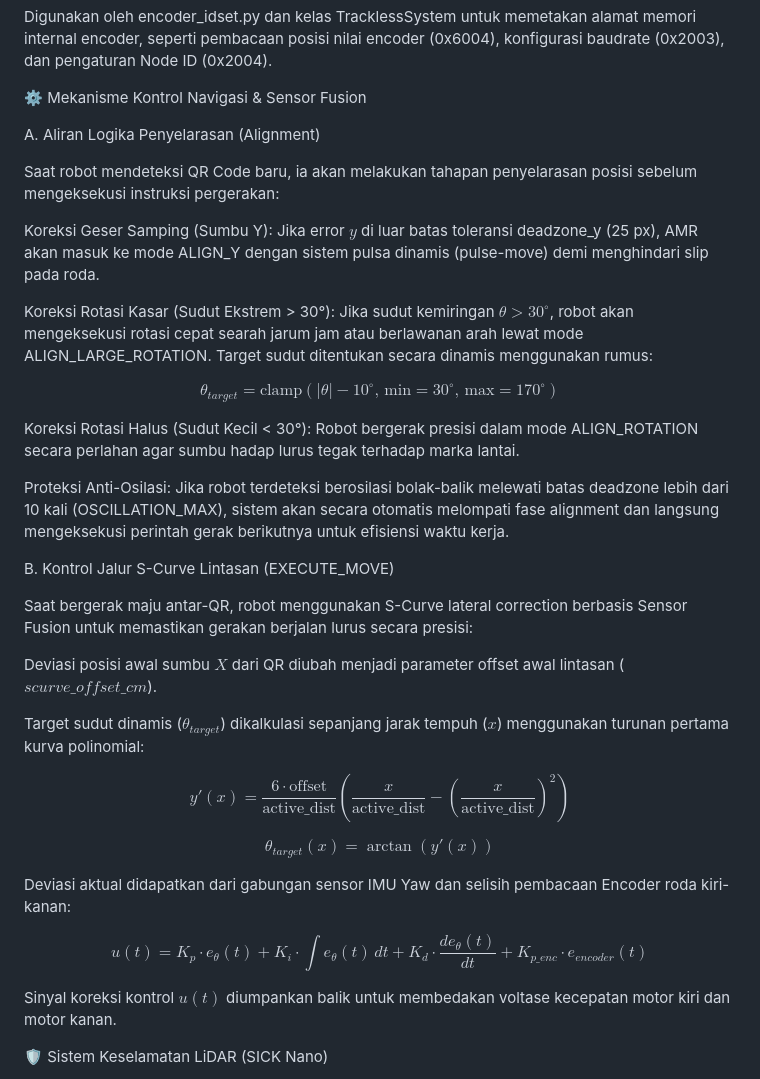
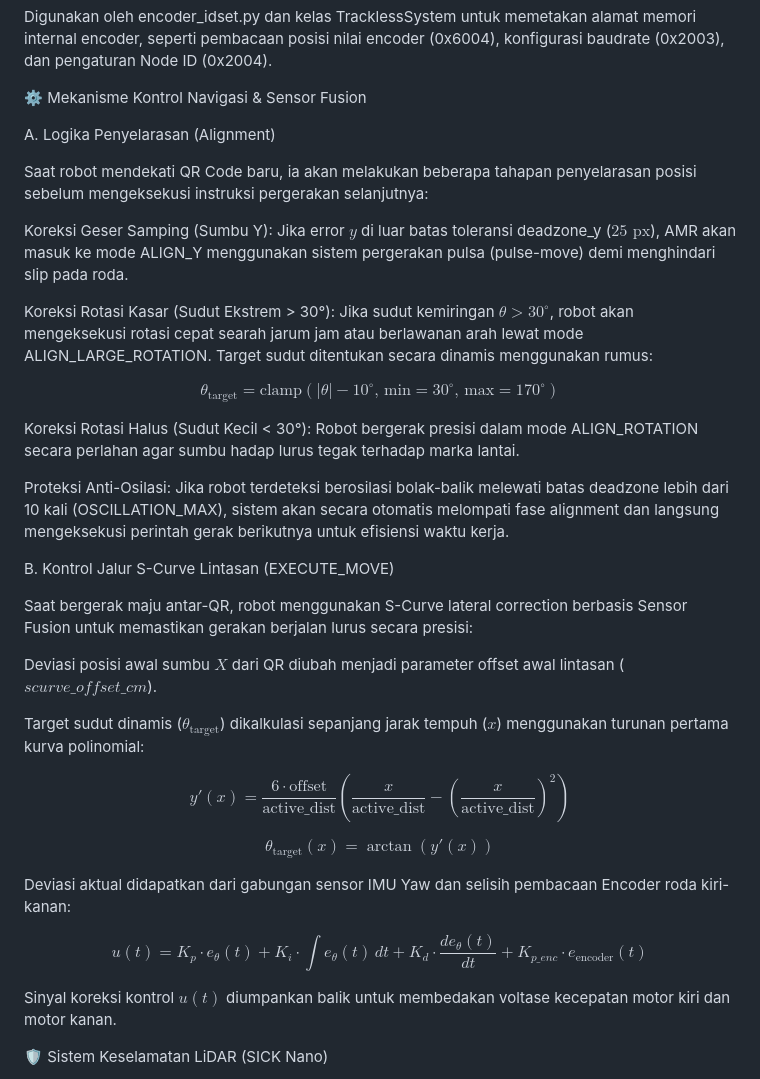
Before and after one commit to joelevander10/AMR-QR, a Markdown page: README.md, the part around one of its changes. Rendered like a GitHub page.

```diff
--- a/README.md
+++ b/README.md
@@ -116,16 +135,16 @@ Digunakan oleh encoder_idset.py dan kelas TracklessSystem untuk memetakan alamat
 
 ⚙️ Mekanisme Kontrol Navigasi & Sensor Fusion
 
-A. Aliran Logika Penyelarasan (Alignment)
+A. Logika Penyelarasan (Alignment)
 
-Saat robot mendeteksi QR Code baru, ia akan melakukan tahapan penyelarasan posisi sebelum mengeksekusi instruksi pergerakan:
+Saat robot mendekati QR Code baru, ia akan melakukan beberapa tahapan penyelarasan posisi sebelum mengeksekusi instruksi pergerakan selanjutnya:
 
-Koreksi Geser Samping (Sumbu Y): Jika error $y$ di luar batas toleransi deadzone_y (25 px), AMR akan masuk ke mode ALIGN_Y dengan sistem pulsa dinamis (pulse-move) demi menghindari slip pada roda.
+Koreksi Geser Samping (Sumbu Y): Jika error $y$ di luar batas toleransi deadzone_y ($25\text{ px}$), AMR akan masuk ke mode ALIGN_Y menggunakan sistem pergerakan pulsa (pulse-move) demi menghindari slip pada roda.
 
 Koreksi Rotasi Kasar (Sudut Ekstrem > 30°): Jika sudut kemiringan $\theta > 30^\circ$, robot akan mengeksekusi rotasi cepat searah jarum jam atau berlawanan arah lewat mode ALIGN_LARGE_ROTATION. Target sudut ditentukan secara dinamis menggunakan rumus:
 
 
-$$\theta_{target} = \text{clamp}(|\theta| - 10^\circ, \, \text{min}=30^\circ, \, \text{max}=170^\circ)$$
+$$\theta_{\text{target}} = \text{clamp}(|\theta| - 10^\circ, \, \text{min}=30^\circ, \, \text{max}=170^\circ)$$
 
 Koreksi Rotasi Halus (Sudut Kecil < 30°): Robot bergerak presisi dalam mode ALIGN_ROTATION secara perlahan agar sumbu hadap lurus tegak terhadap marka lantai.
 
@@ -137,17 +156,17 @@ Saat bergerak maju antar-QR, robot menggunakan S-Curve lateral correction berbas
 
 Deviasi posisi awal sumbu $X$ dari QR diubah menjadi parameter offset awal lintasan ($scurve\_offset\_cm$).
 
-Target sudut dinamis ($\theta_{target}$) dikalkulasi sepanjang jarak tempuh ($x$) menggunakan turunan pertama kurva polinomial:
+Target sudut dinamis ($\theta_{\text{target}}$) dikalkulasi sepanjang jarak tempuh ($x$) menggunakan turunan pertama kurva polinomial:
 
 
 $$y'(x) = \frac{6 \cdot \text{offset}}{\text{active\_dist}} \left( \frac{x}{\text{active\_dist}} - \left(\frac{x}{\text{active\_dist}}\right)^2 \right)$$
 
-$$\theta_{target}(x) = \arctan(y'(x))$$
+$$\theta_{\text{target}}(x) = \arctan(y'(x))$$
 
 Deviasi aktual didapatkan dari gabungan sensor IMU Yaw dan selisih pembacaan Encoder roda kiri-kanan:
 
 
-$$u(t) = K_{p} \cdot e_{\theta}(t) + K_{i} \cdot \int e_{\theta}(t)\,dt + K_{d} \cdot \frac{de_{\theta}(t)}{dt} + K_{p\_enc} \cdot e_{encoder}(t)$$
+$$u(t) = K_{p} \cdot e_{\theta}(t) + K_{i} \cdot \int e_{\theta}(t)\,dt + K_{d} \cdot \frac{de_{\theta}(t)}{dt} + K_{p\_enc} \cdot e_{\text{encoder}}(t)$$
 
 Sinyal koreksi kontrol $u(t)$ diumpankan balik untuk membedakan voltase kecepatan motor kiri dan motor kanan.
 
```
Also changed, not shown: other parts of README.md (+56 -28 lines).
